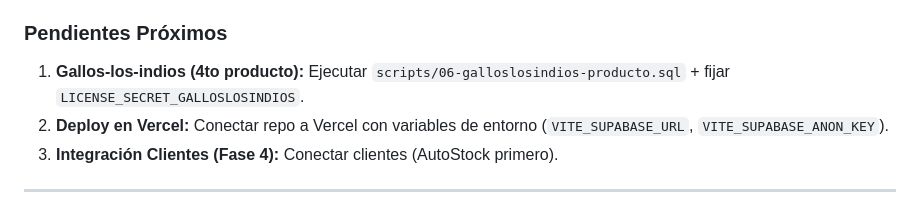
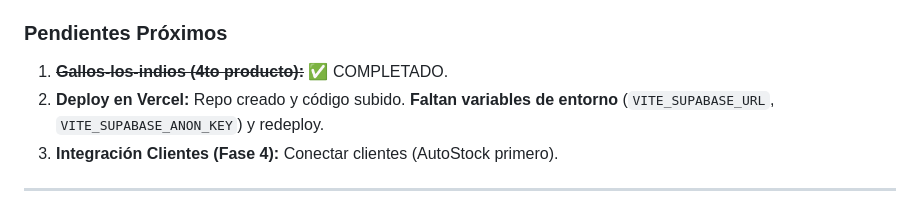
Before and after one commit to cycscarlos/AuthCenter, a Markdown page: config_session/memory.md, the part around the change. Drawn GitHub-style.

Commit message:
Actualización variables de entorno en vercel

```diff
--- a/config_session/memory.md
+++ b/config_session/memory.md
@@ -56,8 +56,8 @@ Emisor central de licencias agnóstico y multi-producto (AutoStock, MedStock, Po
 
 ### Pendientes Próximos
 
-1. **Gallos-los-indios (4to producto):** Ejecutar `scripts/06-galloslosindios-producto.sql` + fijar `LICENSE_SECRET_GALLOSLOSINDIOS`.
-2. **Deploy en Vercel:** Conectar repo a Vercel con variables de entorno (`VITE_SUPABASE_URL`, `VITE_SUPABASE_ANON_KEY`).
+1. ~~**Gallos-los-indios (4to producto):**~~ ✅ COMPLETADO.
+2. **Deploy en Vercel:** Repo creado y código subido. **Faltan variables de entorno** (`VITE_SUPABASE_URL`, `VITE_SUPABASE_ANON_KEY`) y redeploy.
 3. **Integración Clientes (Fase 4):** Conectar clientes (AutoStock primero).
 
 ---
```
Also changed, not shown: docs/vercel-env-vars.md (added, +58 -0 lines).
